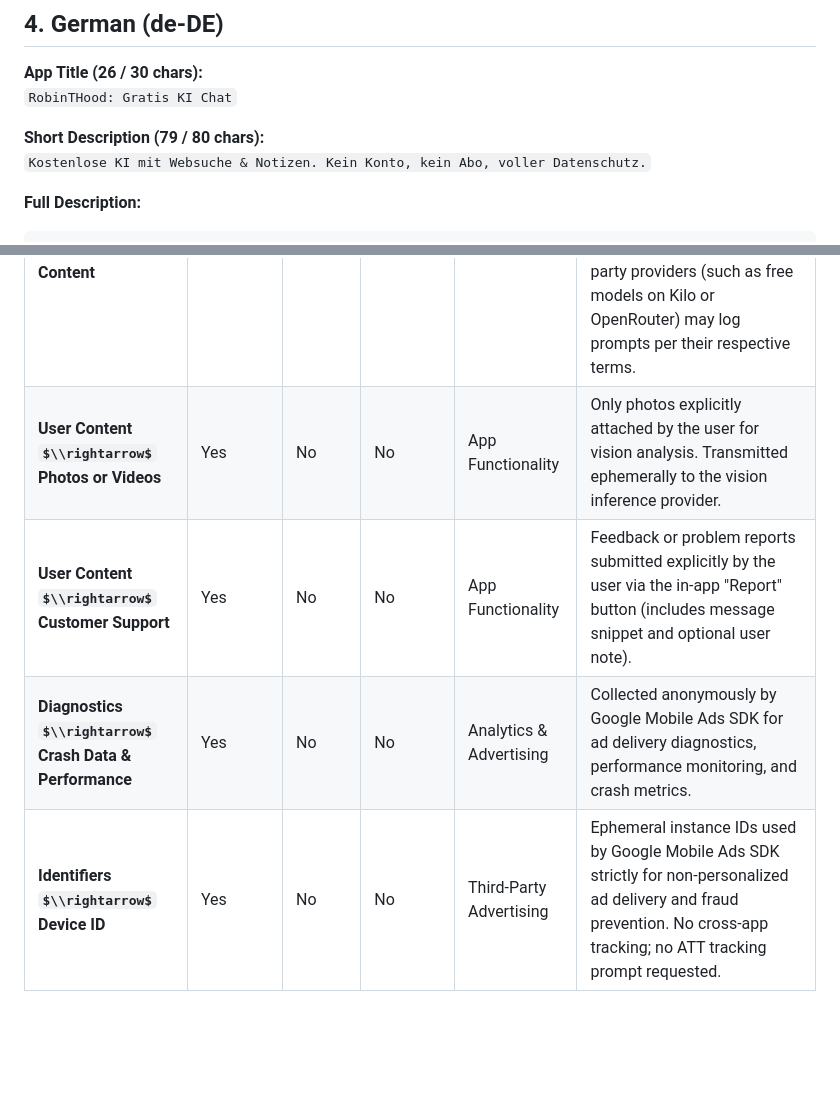
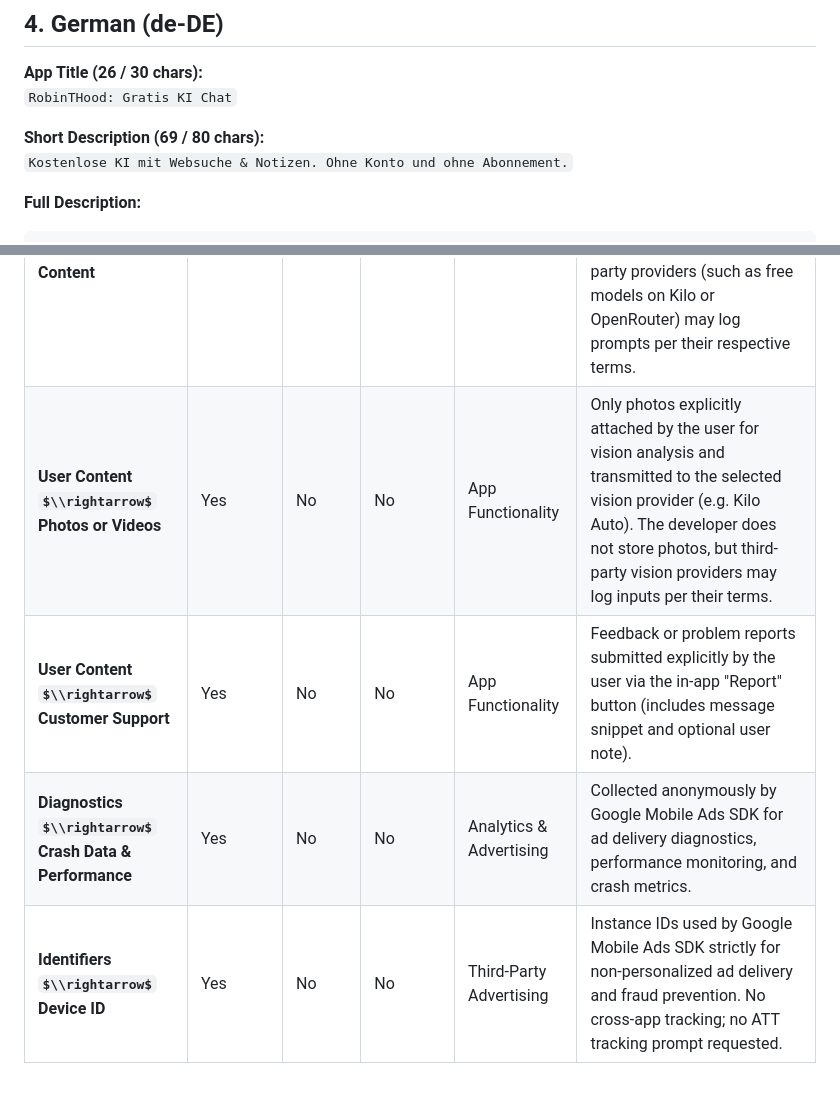
Before and after one commit to edotwedo/RobinTHood, a Markdown page: android-app/store/STORE-LISTINGS-ALL-LANGUAGES.md, 2 parts joined by grey strips. Drawn GitHub-style; some formulas as TeX source; blank space fills up the shorter version.

Commit message:
fix(store): update Photos disclosure for vision logging and refine DE short description

````diff
--- a/android-app/store/STORE-LISTINGS-ALL-LANGUAGES.md
+++ b/android-app/store/STORE-LISTINGS-ALL-LANGUAGES.md
@@ -114,8 +114,8 @@ Vos notes et votre historique restent stockés sur votre téléphone. Lors d'une
 **App Title (26 / 30 chars):**
 `RobinTHood: Gratis KI Chat`
 
-**Short Description (79 / 80 chars):**
-`Kostenlose KI mit Websuche & Notizen. Kein Konto, kein Abo, voller Datenschutz.`
+**Short Description (69 / 80 chars):**
+`Kostenlose KI mit Websuche & Notizen. Ohne Konto und ohne Abonnement.`
 
 **Full Description:**
 ```text
@@ -310,7 +310,7 @@ These data types are processed on-device or transmitted to inference and infrast
 | Data Type | Collected | Linked to User | Used for Tracking | Purpose | Details |
 | :--- | :--- | :--- | :--- | :--- | :--- |
 | **User Content $\\rightarrow$ Other User Content** | Yes | No | No | App Functionality | Chat prompts sent to the user's selected AI inference provider (e.g. OVHcloud, Kilo, Ollama, OpenRouter) to generate replies. The developer does not store prompts, but external third-party providers (such as free models on Kilo or OpenRouter) may log prompts per their respective terms. |
-| **User Content $\\rightarrow$ Photos or Videos** | Yes | No | No | App Functionality | Only photos explicitly attached by the user for vision analysis. Transmitted ephemerally to the vision inference provider. |
+| **User Content $\\rightarrow$ Photos or Videos** | Yes | No | No | App Functionality | Only photos explicitly attached by the user for vision analysis and transmitted to the selected vision provider (e.g. Kilo Auto). The developer does not store photos, but third-party vision providers may log inputs per their terms. |
 | **User Content $\\rightarrow$ Customer Support** | Yes | No | No | App Functionality | Feedback or problem reports submitted explicitly by the user via the in-app "Report" button (includes message snippet and optional user note). |
 | **Diagnostics $\\rightarrow$ Crash Data & Performance** | Yes | No | No | Analytics & Advertising | Collected anonymously by Google Mobile Ads SDK for ad delivery diagnostics, performance monitoring, and crash metrics. |
-| **Identifiers $\\rightarrow$ Device ID** | Yes | No | No | Third-Party Advertising | Ephemeral instance IDs used by Google Mobile Ads SDK strictly for non-personalized ad delivery and fraud prevention. No cross-app tracking; no ATT tracking prompt requested. |
+| **Identifiers $\\rightarrow$ Device ID** | Yes | No | No | Third-Party Advertising | Instance IDs used by Google Mobile Ads SDK strictly for non-personalized ad delivery and fraud prevention. No cross-app tracking; no ATT tracking prompt requested. |
````
